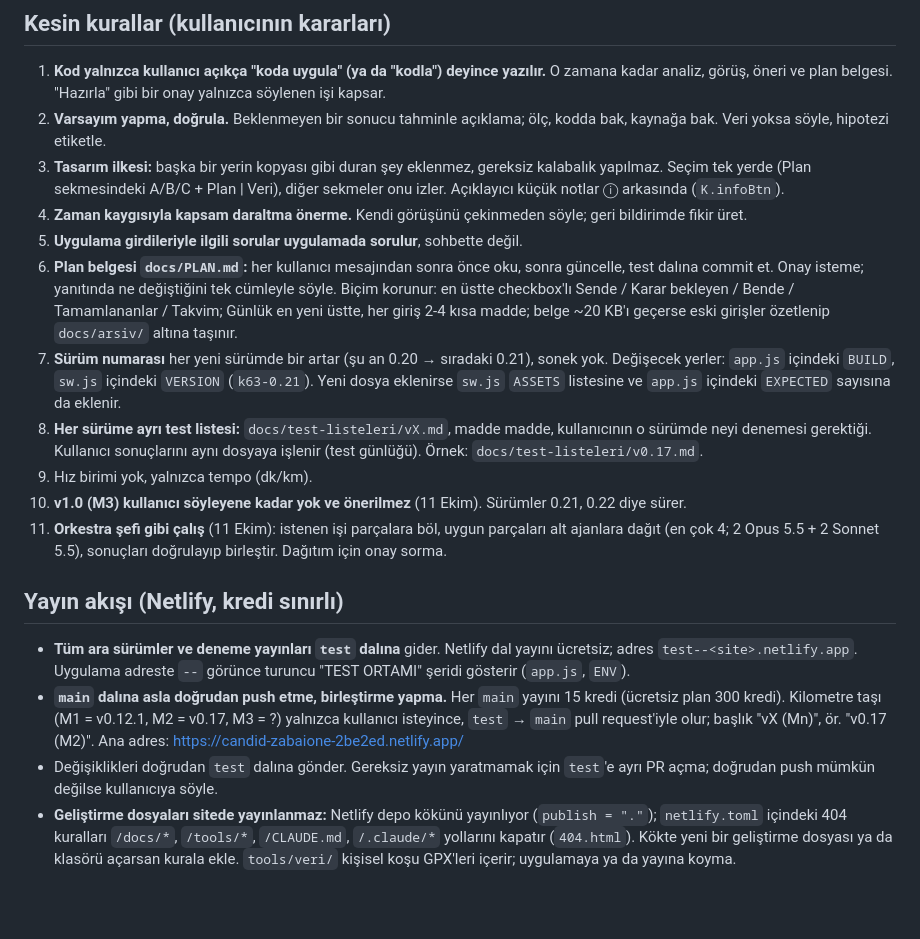
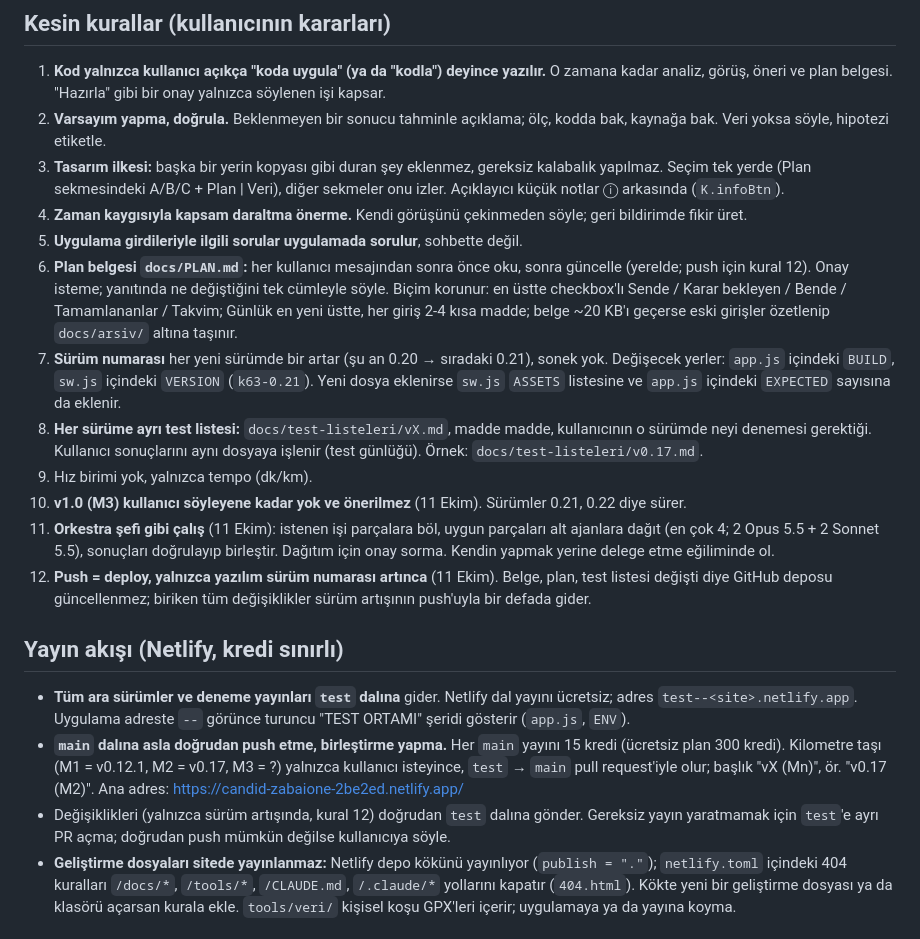
Before and after one commit to kaanmt/kapadokya-63k, a Markdown page: CLAUDE.md, the part around the change. Drawn GitHub-style; blank space fills up the shorter version.

Commit message:
Kurallar: push yalnızca sürüm artışında; delege etme eğilimi
Co-Authored-By: Claude Opus 5.5 <noreply@anthropic.com>

```diff
--- a/CLAUDE.md
+++ b/CLAUDE.md
@@ -11,18 +11,19 @@ Bu depo, Salomon Cappadocia Ultra-Trail 63K (17 Ekim 2026, 07:00, Ürgüp) için
 3. **Tasarım ilkesi:** başka bir yerin kopyası gibi duran şey eklenmez, gereksiz kalabalık yapılmaz. Seçim tek yerde (Plan sekmesindeki A/B/C + Plan | Veri), diğer sekmeler onu izler. Açıklayıcı küçük notlar ⓘ arkasında (`K.infoBtn`).
 4. **Zaman kaygısıyla kapsam daraltma önerme.** Kendi görüşünü çekinmeden söyle; geri bildirimde fikir üret.
 5. **Uygulama girdileriyle ilgili sorular uygulamada sorulur**, sohbette değil.
-6. **Plan belgesi `docs/PLAN.md`:** her kullanıcı mesajından sonra önce oku, sonra güncelle, test dalına commit et. Onay isteme; yanıtında ne değiştiğini tek cümleyle söyle. Biçim korunur: en üstte checkbox'lı Sende / Karar bekleyen / Bende / Tamamlananlar / Takvim; Günlük en yeni üstte, her giriş 2-4 kısa madde; belge ~20 KB'ı geçerse eski girişler özetlenip `docs/arsiv/` altına taşınır.
+6. **Plan belgesi `docs/PLAN.md`:** her kullanıcı mesajından sonra önce oku, sonra güncelle (yerelde; push için kural 12). Onay isteme; yanıtında ne değiştiğini tek cümleyle söyle. Biçim korunur: en üstte checkbox'lı Sende / Karar bekleyen / Bende / Tamamlananlar / Takvim; Günlük en yeni üstte, her giriş 2-4 kısa madde; belge ~20 KB'ı geçerse eski girişler özetlenip `docs/arsiv/` altına taşınır.
 7. **Sürüm numarası** her yeni sürümde bir artar (şu an 0.20 → sıradaki 0.21), sonek yok. Değişecek yerler: `app.js` içindeki `BUILD`, `sw.js` içindeki `VERSION` (`k63-0.21`). Yeni dosya eklenirse `sw.js` `ASSETS` listesine ve `app.js` içindeki `EXPECTED` sayısına da eklenir.
 8. **Her sürüme ayrı test listesi:** `docs/test-listeleri/vX.md`, madde madde, kullanıcının o sürümde neyi denemesi gerektiği. Kullanıcı sonuçlarını aynı dosyaya işlenir (test günlüğü). Örnek: `docs/test-listeleri/v0.17.md`.
 9. Hız birimi yok, yalnızca tempo (dk/km).
 10. **v1.0 (M3) kullanıcı söyleyene kadar yok ve önerilmez** (11 Ekim). Sürümler 0.21, 0.22 diye sürer.
-11. **Orkestra şefi gibi çalış** (11 Ekim): istenen işi parçalara böl, uygun parçaları alt ajanlara dağıt (en çok 4; 2 Opus 5.5 + 2 Sonnet 5.5), sonuçları doğrulayıp birleştir. Dağıtım için onay sorma.
+11. **Orkestra şefi gibi çalış** (11 Ekim): istenen işi parçalara böl, uygun parçaları alt ajanlara dağıt (en çok 4; 2 Opus 5.5 + 2 Sonnet 5.5), sonuçları doğrulayıp birleştir. Dağıtım için onay sorma. Kendin yapmak yerine delege etme eğiliminde ol.
+12. **Push = deploy, yalnızca yazılım sürüm numarası artınca** (11 Ekim). Belge, plan, test listesi değişti diye GitHub deposu güncellenmez; biriken tüm değişiklikler sürüm artışının push'uyla bir defada gider.
 
 ## Yayın akışı (Netlify, kredi sınırlı)
 
 - **Tüm ara sürümler ve deneme yayınları `test` dalına** gider. Netlify dal yayını ücretsiz; adres `test--<site>.netlify.app`. Uygulama adreste `--` görünce turuncu "TEST ORTAMI" şeridi gösterir (`app.js`, `ENV`).
 - **`main` dalına asla doğrudan push etme, birleştirme yapma.** Her `main` yayını 15 kredi (ücretsiz plan 300 kredi). Kilometre taşı (M1 = v0.12.1, M2 = v0.17, M3 = ?) yalnızca kullanıcı isteyince, `test` → `main` pull request'iyle olur; başlık "vX (Mn)", ör. "v0.17 (M2)". Ana adres: https://candid-zabaione-2be2ed.netlify.app/
-- Değişiklikleri doğrudan `test` dalına gönder. Gereksiz yayın yaratmamak için `test`'e ayrı PR açma; doğrudan push mümkün değilse kullanıcıya söyle.
+- Değişiklikleri (yalnızca sürüm artışında, kural 12) doğrudan `test` dalına gönder. Gereksiz yayın yaratmamak için `test`'e ayrı PR açma; doğrudan push mümkün değilse kullanıcıya söyle.
 - **Geliştirme dosyaları sitede yayınlanmaz:** Netlify depo kökünü yayınlıyor (`publish = "."`); `netlify.toml` içindeki 404 kuralları `/docs/*`, `/tools/*`, `/CLAUDE.md`, `/.claude/*` yollarını kapatır (`404.html`). Kökte yeni bir geliştirme dosyası ya da klasörü açarsan kurala ekle. `tools/veri/` kişisel koşu GPX'leri içerir; uygulamaya ya da yayına koyma.
 
 ## Doğrulama (her push'tan önce)
```
Also changed, not shown: docs/PLAN.md (+2 -2 lines).
